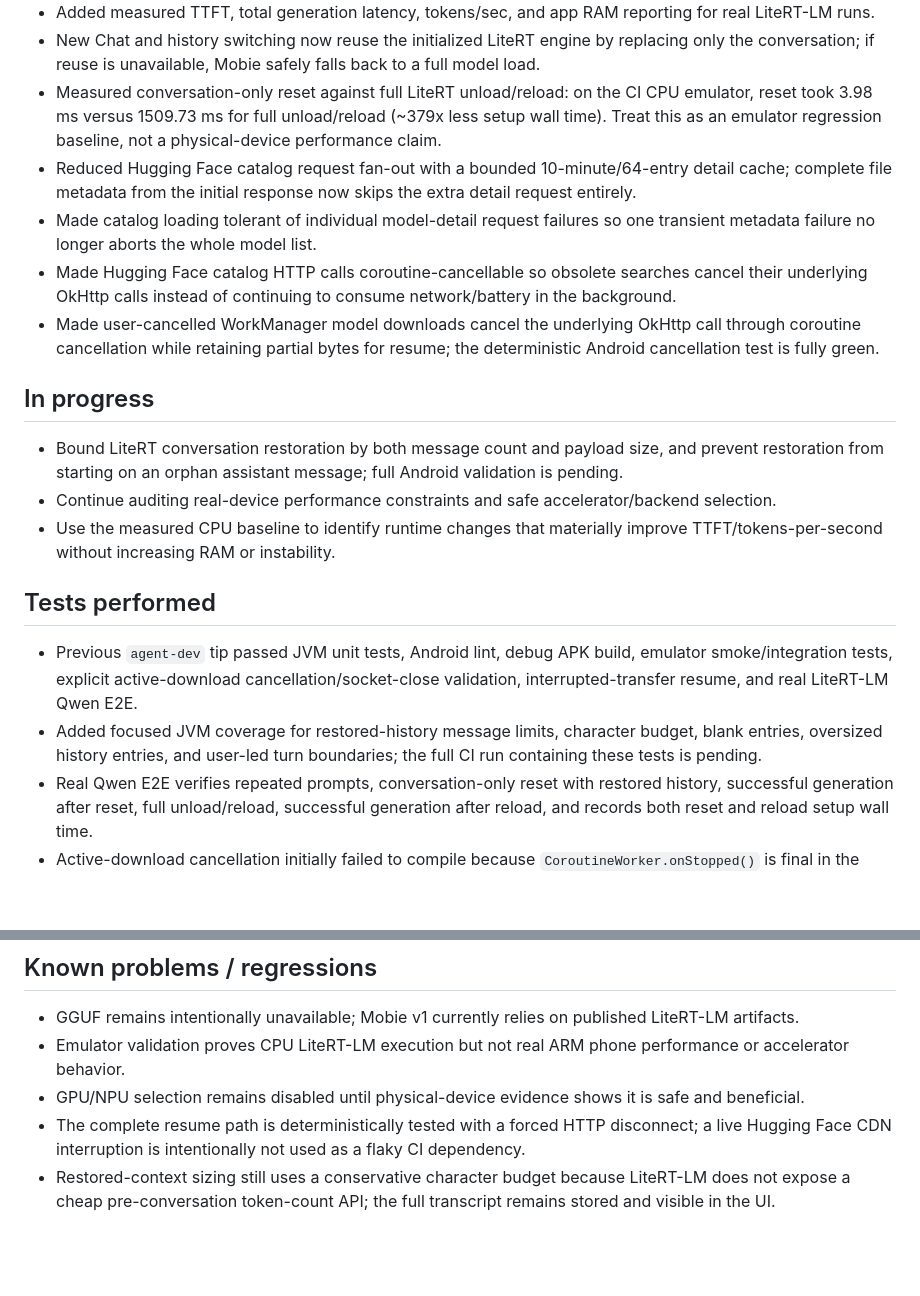
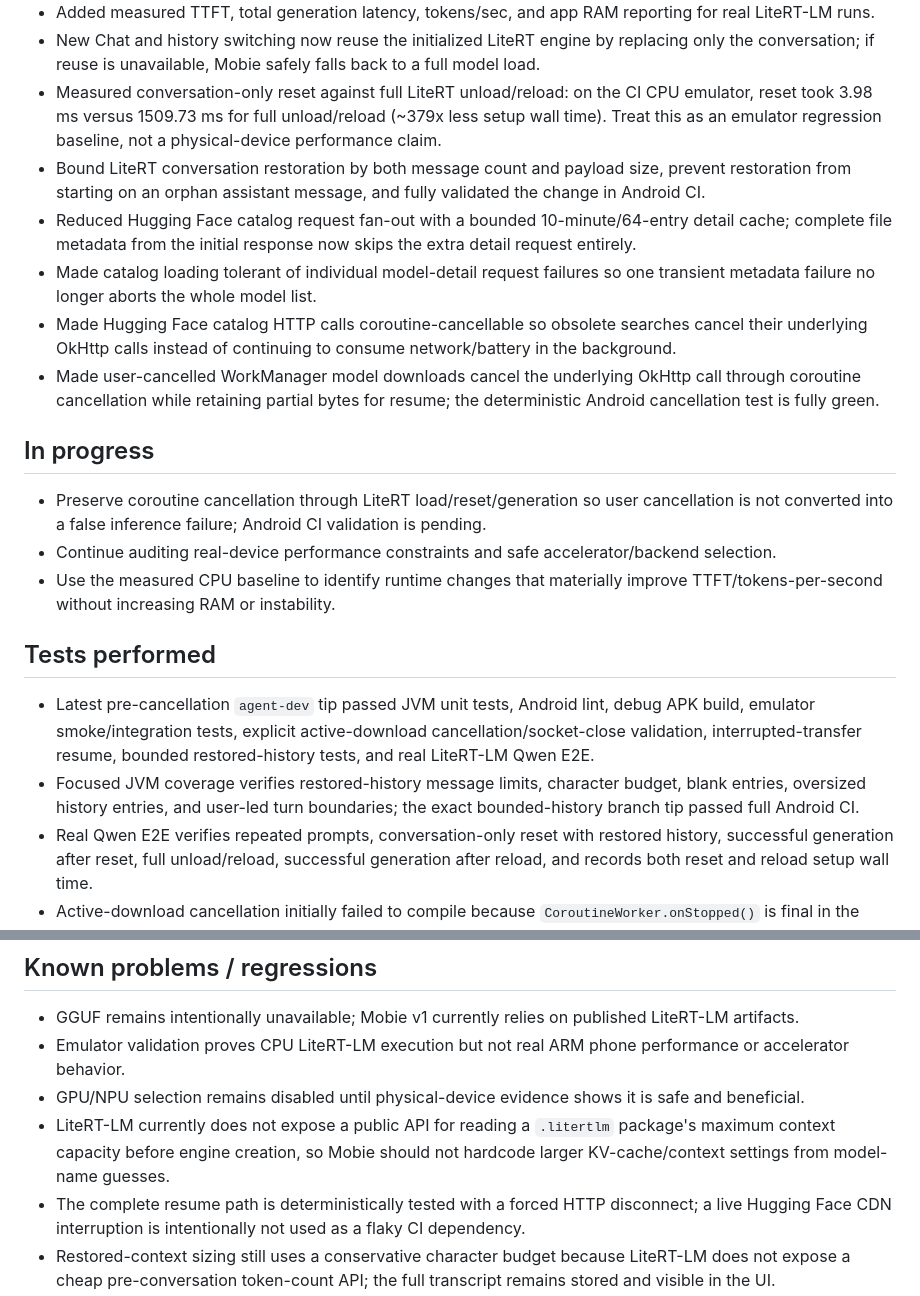
Before and after one commit to YashasVM/Mobie, a Markdown page: AGENT_PROGRESS.md, 2 parts joined by grey strips. GitHub-like rendering; blank space fills up the shorter version.

Commit message:
Track cancellation-safe runtime handling

```diff
--- a/AGENT_PROGRESS.md
+++ b/AGENT_PROGRESS.md
@@ -9,19 +9,20 @@
 - Added measured TTFT, total generation latency, tokens/sec, and app RAM reporting for real LiteRT-LM runs.
 - New Chat and history switching now reuse the initialized LiteRT engine by replacing only the conversation; if reuse is unavailable, Mobie safely falls back to a full model load.
 - Measured conversation-only reset against full LiteRT unload/reload: on the CI CPU emulator, reset took 3.98 ms versus 1509.73 ms for full unload/reload (~379x less setup wall time). Treat this as an emulator regression baseline, not a physical-device performance claim.
+- Bound LiteRT conversation restoration by both message count and payload size, prevent restoration from starting on an orphan assistant message, and fully validated the change in Android CI.
 - Reduced Hugging Face catalog request fan-out with a bounded 10-minute/64-entry detail cache; complete file metadata from the initial response now skips the extra detail request entirely.
 - Made catalog loading tolerant of individual model-detail request failures so one transient metadata failure no longer aborts the whole model list.
 - Made Hugging Face catalog HTTP calls coroutine-cancellable so obsolete searches cancel their underlying OkHttp calls instead of continuing to consume network/battery in the background.
 - Made user-cancelled WorkManager model downloads cancel the underlying OkHttp call through coroutine cancellation while retaining partial bytes for resume; the deterministic Android cancellation test is fully green.
 
 ## In progress
-- Bound LiteRT conversation restoration by both message count and payload size, and prevent restoration from starting on an orphan assistant message; full Android validation is pending.
+- Preserve coroutine cancellation through LiteRT load/reset/generation so user cancellation is not converted into a false inference failure; Android CI validation is pending.
 - Continue auditing real-device performance constraints and safe accelerator/backend selection.
 - Use the measured CPU baseline to identify runtime changes that materially improve TTFT/tokens-per-second without increasing RAM or instability.
 
 ## Tests performed
-- Previous `agent-dev` tip passed JVM unit tests, Android lint, debug APK build, emulator smoke/integration tests, explicit active-download cancellation/socket-close validation, interrupted-transfer resume, and real LiteRT-LM Qwen E2E.
-- Added focused JVM coverage for restored-history message limits, character budget, blank entries, oversized history entries, and user-led turn boundaries; the full CI run containing these tests is pending.
+- Latest pre-cancellation `agent-dev` tip passed JVM unit tests, Android lint, debug APK build, emulator smoke/integration tests, explicit active-download cancellation/socket-close validation, interrupted-transfer resume, bounded restored-history tests, and real LiteRT-LM Qwen E2E.
+- Focused JVM coverage verifies restored-history message limits, character budget, blank entries, oversized history entries, and user-led turn boundaries; the exact bounded-history branch tip passed full Android CI.
 - Real Qwen E2E verifies repeated prompts, conversation-only reset with restored history, successful generation after reset, full unload/reload, successful generation after reload, and records both reset and reload setup wall time.
 - Active-download cancellation initially failed to compile because `CoroutineWorker.onStopped()` is final in the current WorkManager API; the implementation was corrected to use the existing coroutine-aware OkHttp bridge so WorkManager cancellation propagates directly to `Call.cancel()`.
 - Low-RAM recommendation boundary fix is fully re-validated after the earlier test-expectation error.
@@ -39,6 +40,7 @@
 - GGUF remains intentionally unavailable; Mobie v1 currently relies on published LiteRT-LM artifacts.
 - Emulator validation proves CPU LiteRT-LM execution but not real ARM phone performance or accelerator behavior.
 - GPU/NPU selection remains disabled until physical-device evidence shows it is safe and beneficial.
+- LiteRT-LM currently does not expose a public API for reading a `.litertlm` package's maximum context capacity before engine creation, so Mobie should not hardcode larger KV-cache/context settings from model-name guesses.
 - The complete resume path is deterministically tested with a forced HTTP disconnect; a live Hugging Face CDN interruption is intentionally not used as a flaky CI dependency.
 - Restored-context sizing still uses a conservative character budget because LiteRT-LM does not expose a cheap pre-conversation token-count API; the full transcript remains stored and visible in the UI.
 
```
